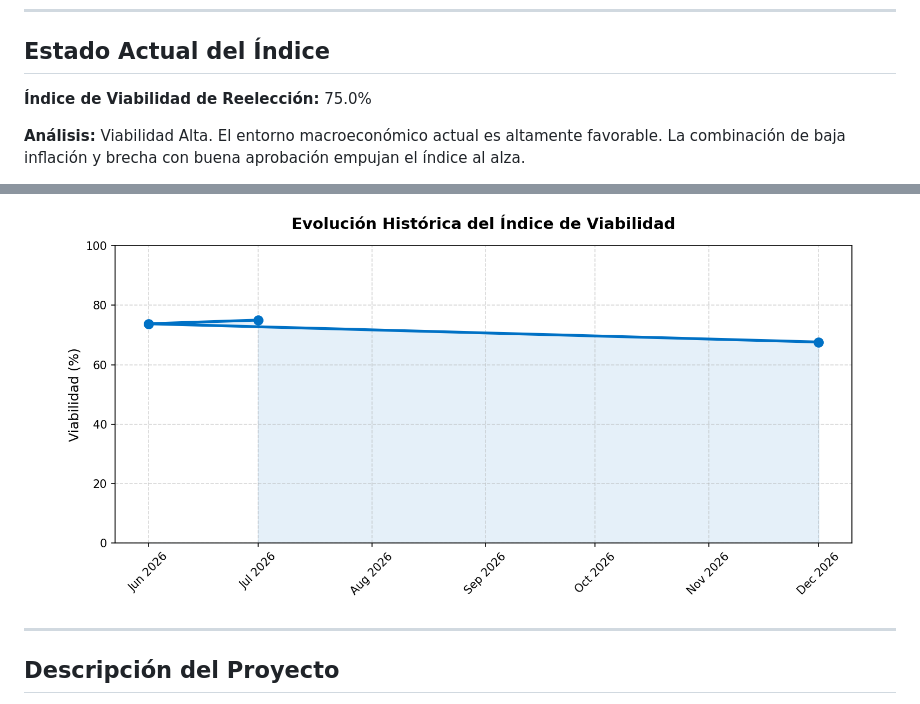
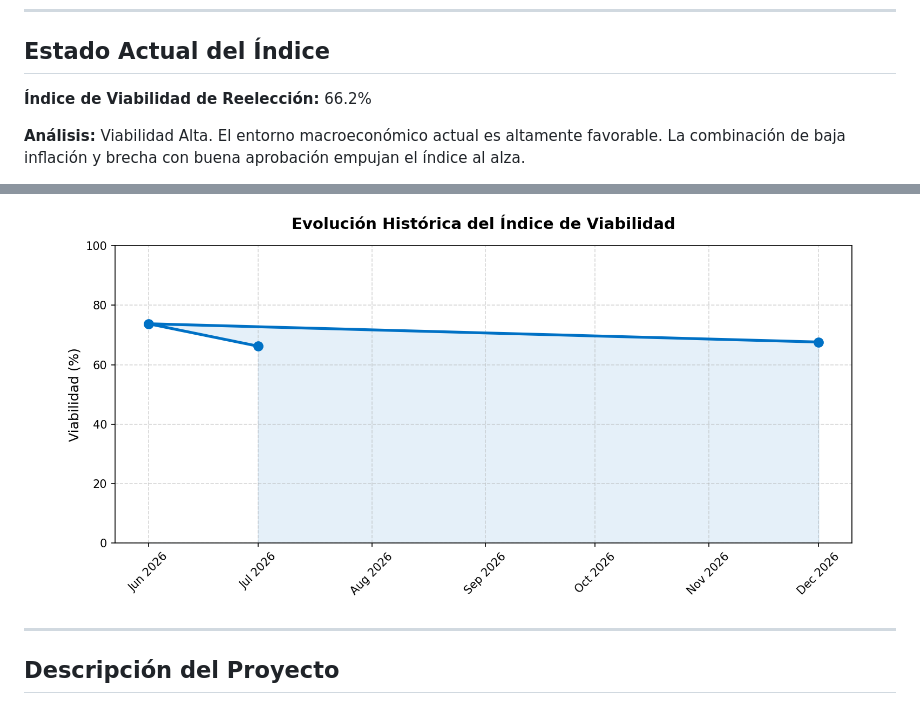
Before and after one commit to lfmen/Augur, a Markdown page: README.md, 2 parts joined by grey strips. GitHub-like rendering; pictures changed too: assets/history_chart.png.

```diff
--- a/README.md
+++ b/README.md
@@ -21,7 +21,7 @@ En este proyecto, **Augur** funciona como una analogía moderna: en lugar de obs
 ## Estado Actual del Índice
 
 <!-- PREDICTION_START -->
-**Índice de Viabilidad de Reelección:** 75.0%
+**Índice de Viabilidad de Reelección:** 66.2%
 
 **Análisis:** Viabilidad Alta. El entorno macroeconómico actual es altamente favorable. La combinación de baja inflación y brecha con buena aprobación empujan el índice al alza.
 
```
Also changed, not shown: other parts of README.md (+1 -1 lines), 2 other files.
